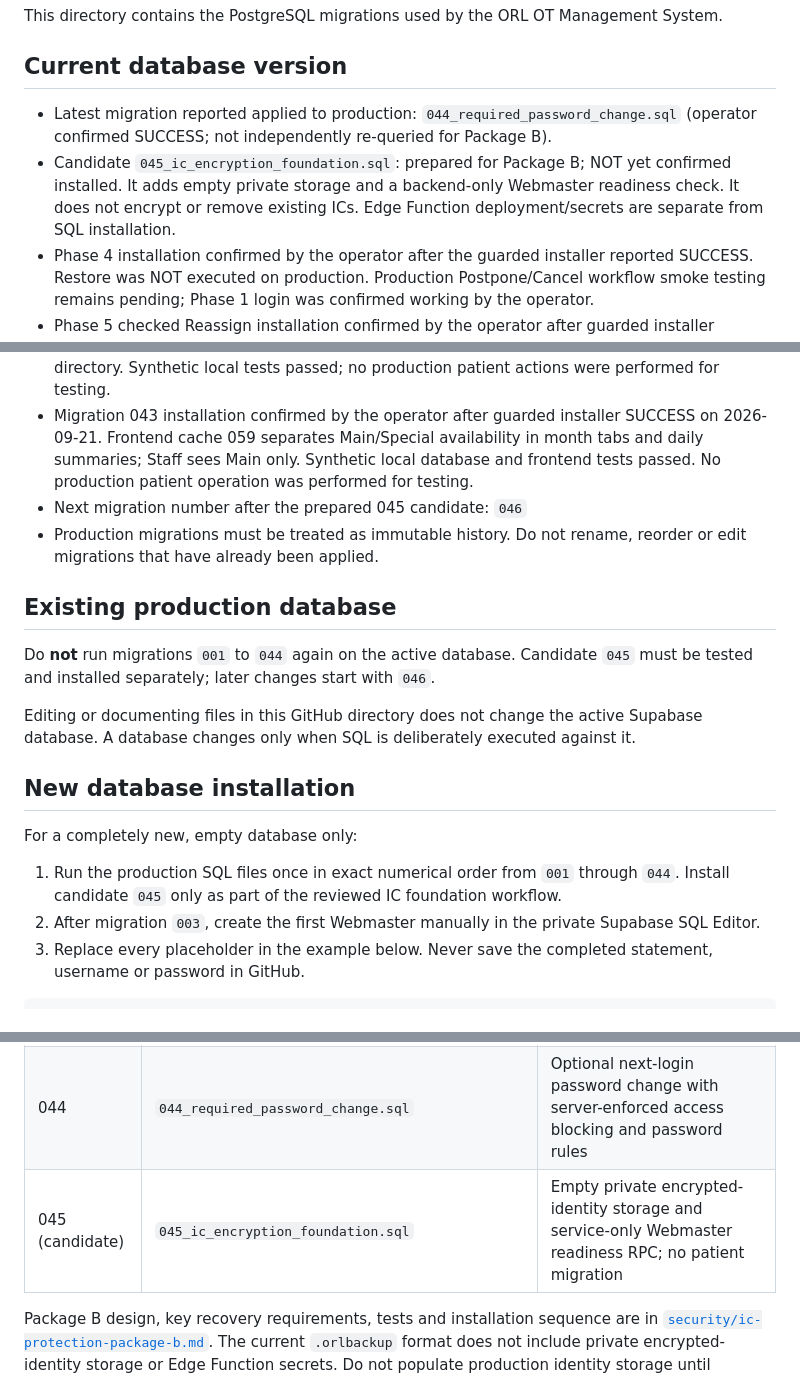
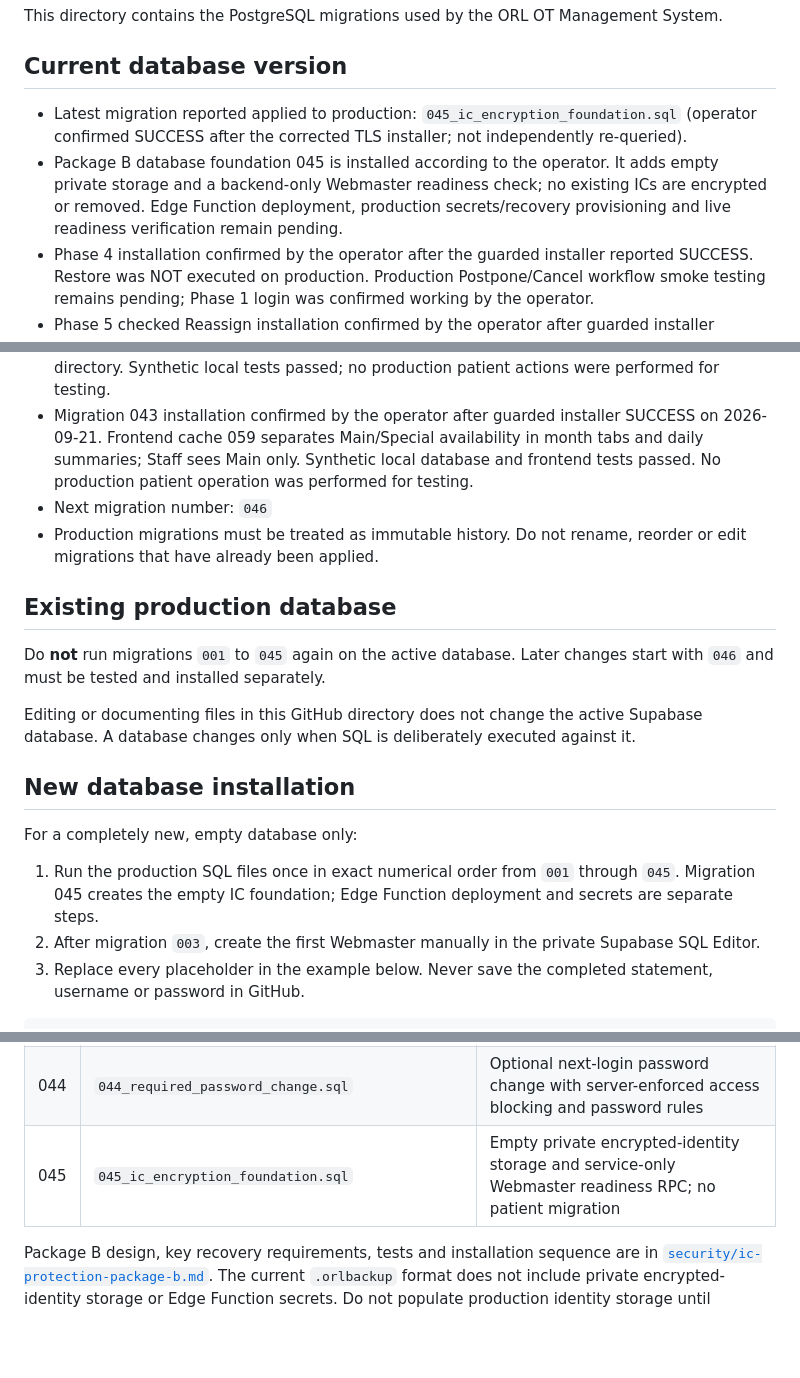
Before and after one commit to Nazmiadnan92/ORL-System, a Markdown page: supabase/README.md, 3 parts joined by grey strips. Rendered like a GitHub page; blank space fills up the shorter version.

Commit message:
Record operator confirmation of IC foundation 045 installation

```diff
--- a/supabase/README.md
+++ b/supabase/README.md
@@ -4,8 +4,8 @@ This directory contains the PostgreSQL migrations used by the ORL OT Management
 
 ## Current database version
 
-- Latest migration reported applied to production: `044_required_password_change.sql` (operator confirmed SUCCESS; not independently re-queried for Package B).
-- Candidate `045_ic_encryption_foundation.sql`: prepared for Package B; NOT yet confirmed installed. It adds empty private storage and a backend-only Webmaster readiness check. It does not encrypt or remove existing ICs. Edge Function deployment/secrets are separate from SQL installation.
+- Latest migration reported applied to production: `045_ic_encryption_foundation.sql` (operator confirmed SUCCESS after the corrected TLS installer; not independently re-queried).
+- Package B database foundation 045 is installed according to the operator. It adds empty private storage and a backend-only Webmaster readiness check; no existing ICs are encrypted or removed. Edge Function deployment, production secrets/recovery provisioning and live readiness verification remain pending.
 - Phase 4 installation confirmed by the operator after the guarded installer reported SUCCESS. Restore was NOT executed on production. Production Postpone/Cancel workflow smoke testing remains pending; Phase 1 login was confirmed working by the operator.
 - Phase 5 checked Reassign installation confirmed by the operator after guarded installer SUCCESS. Matching frontend uses cache version 049; live Reassign smoke testing remains pending.
 - Phase 6 migration 035 installation confirmed by the operator after guarded installer SUCCESS. Matching frontend uses cache version 050. Live Cancel/deletion approval smoke testing remains pending; no real-patient cancellation was performed for testing.
@@ -15,12 +15,12 @@ This directory contains the PostgreSQL migrations used by the ORL OT Management
 - Migrations 040 and 041 installation confirmed by the operator after guarded installer SUCCESS on 2026-09-19. Matching frontend cache 053 adds years/months, Doctor/Specialist name formatting and scoped sub-specialty statistics. Synthetic local tests passed; no production Restore or real-patient workflow action was performed for testing.
 - Migration 042 installation confirmed by the operator after guarded installer SUCCESS on 2026-09-21. Frontend cache 058 displays role-scoped Main/Special availability in the special-day directory. Synthetic local tests passed; no production patient actions were performed for testing.
 - Migration 043 installation confirmed by the operator after guarded installer SUCCESS on 2026-09-21. Frontend cache 059 separates Main/Special availability in month tabs and daily summaries; Staff sees Main only. Synthetic local database and frontend tests passed. No production patient operation was performed for testing.
-- Next migration number after the prepared 045 candidate: `046`
+- Next migration number: `046`
 - Production migrations must be treated as immutable history. Do not rename, reorder or edit migrations that have already been applied.
 
 ## Existing production database
 
-Do **not** run migrations `001` to `044` again on the active database. Candidate `045` must be tested and installed separately; later changes start with `046`.
+Do **not** run migrations `001` to `045` again on the active database. Later changes start with `046` and must be tested and installed separately.
 
 Editing or documenting files in this GitHub directory does not change the active Supabase database. A database changes only when SQL is deliberately executed against it.
 
@@ -28,7 +28,7 @@ Editing or documenting files in this GitHub directory does not change the active
 
 For a completely new, empty database only:
 
-1. Run the production SQL files once in exact numerical order from `001` through `044`. Install candidate `045` only as part of the reviewed IC foundation workflow.
+1. Run the production SQL files once in exact numerical order from `001` through `045`. Migration 045 creates the empty IC foundation; Edge Function deployment and secrets are separate steps.
 2. After migration `003`, create the first Webmaster manually in the private Supabase SQL Editor.
 3. Replace every placeholder in the example below. Never save the completed statement, username or password in GitHub.
 
@@ -90,7 +90,7 @@ values
 | 042 | `042_special_day_availability.sql` | Aggregate Main/Special availability and session status for titled OT days |
 | 043 | `043_split_month_availability.sql` | Role-scoped split Main/Special monthly availability, retaining legacy total |
 | 044 | `044_required_password_change.sql` | Optional next-login password change with server-enforced access blocking and password rules |
-| 045 (candidate) | `045_ic_encryption_foundation.sql` | Empty private encrypted-identity storage and service-only Webmaster readiness RPC; no patient migration |
+| 045 | `045_ic_encryption_foundation.sql` | Empty private encrypted-identity storage and service-only Webmaster readiness RPC; no patient migration |
 
 Package B design, key recovery requirements, tests and installation sequence are in
 [`security/ic-protection-package-b.md`](../security/ic-protection-package-b.md).
```
Also changed, not shown: security/ic-package-b-verification.md (+5 -4 lines), security/ic-protection-package-b.md (+5 -3 lines).
